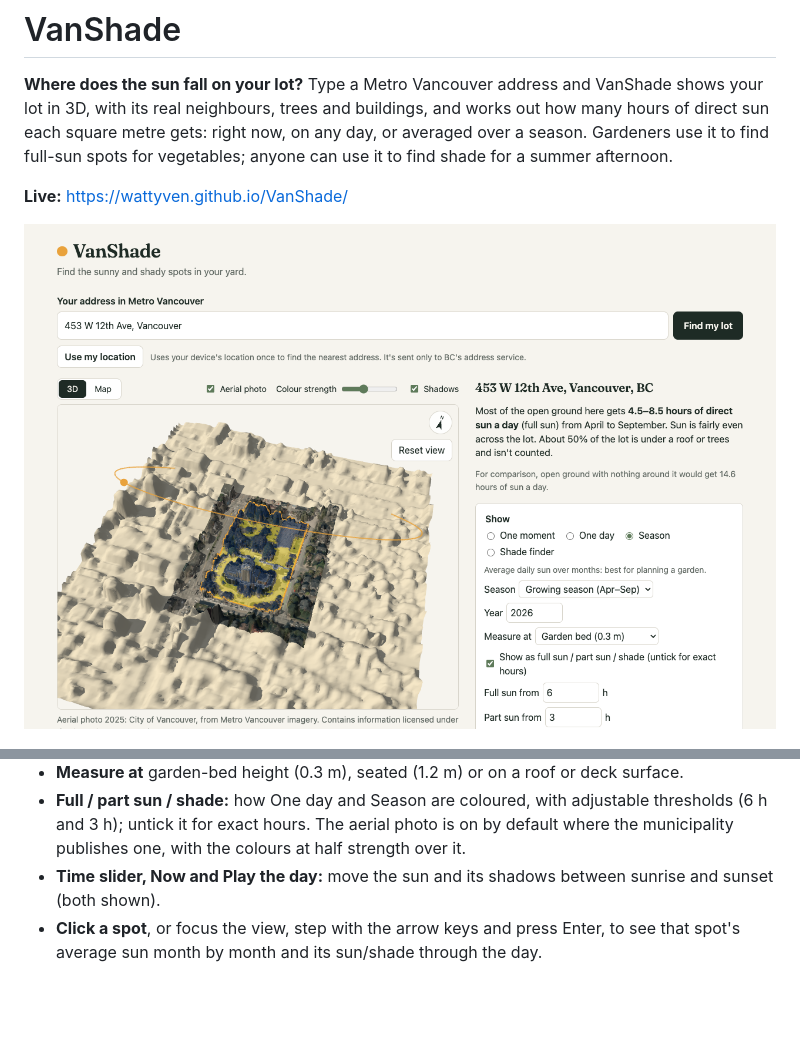
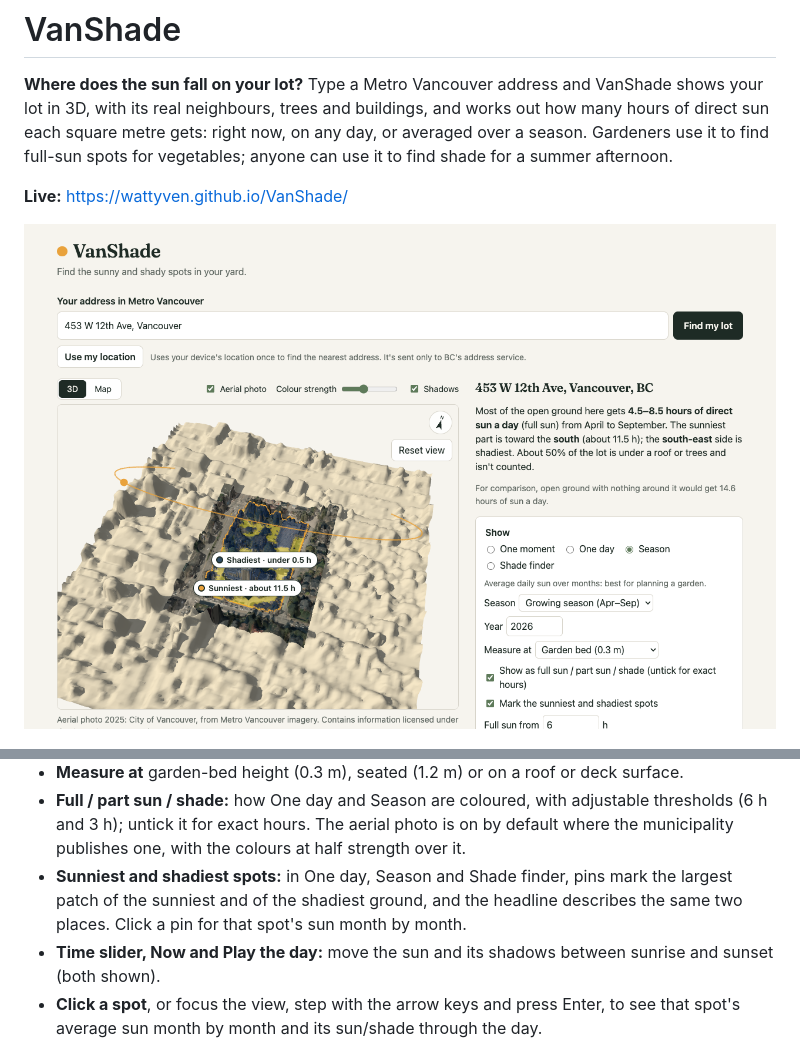
Before and after one commit to wattyven/Trilemma-Datathon-2026, a Markdown page: README.md, 2 parts joined by grey strips. Drawn GitHub-style; pictures changed too: docs/screenshots/desktop.png; blank space fills up the shorter version.

Commit message:
Docs: sunniest and shadiest pins; screenshots with the pins
Co-Authored-By: Claude Opus 5.5 <noreply@anthropic.com>

```diff
--- a/README.md
+++ b/README.md
@@ -30,6 +30,8 @@ afternoon.
 - **Full / part sun / shade:** how One day and Season are coloured, with adjustable thresholds (6 h and 3 h); untick it
   for exact hours. The aerial photo is on by default where the municipality publishes one, with the colours at half
   strength over it.
+- **Sunniest and shadiest spots:** in One day, Season and Shade finder, pins mark the largest patch of the sunniest and of
+  the shadiest ground, and the headline describes the same two places. Click a pin for that spot's sun month by month.
 - **Time slider, Now and Play the day:** move the sun and its shadows between sunrise and sunset (both shown).
 - **Click a spot**, or focus the view, step with the arrow keys and press Enter, to see that spot's average sun month by month
   and its sun/shade through the day.
```
Also changed, not shown: docs/DEVELOPMENT.md (+3 -2 lines), 1 other file.
